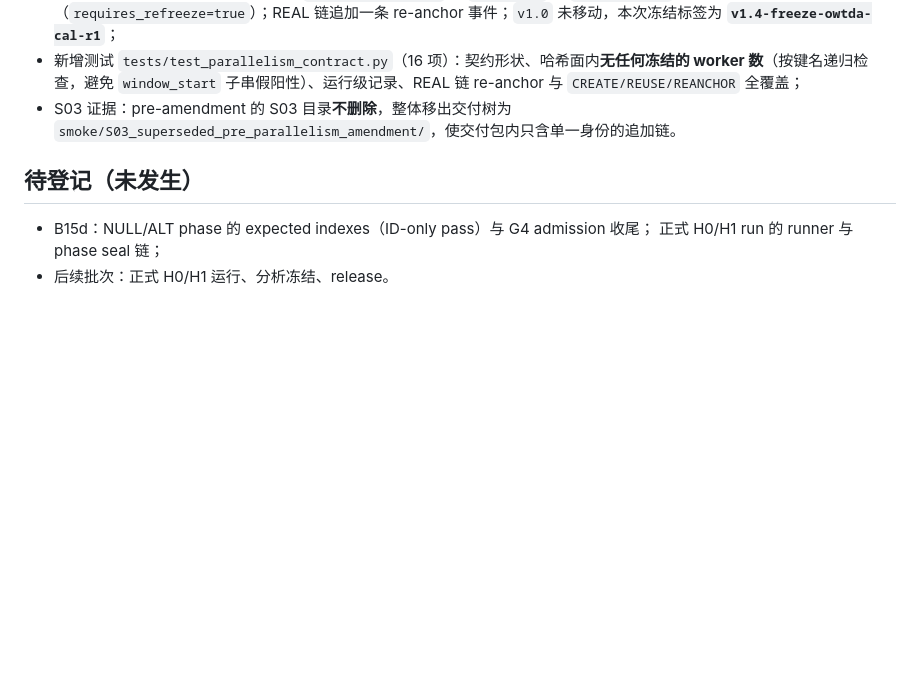
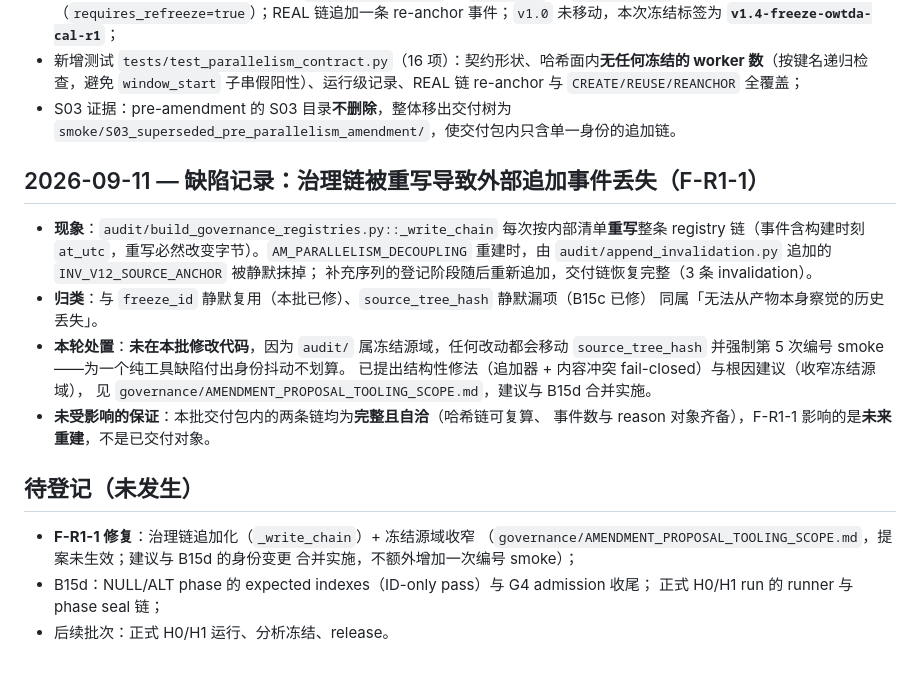
Before and after one commit to dw0911/owtda-calibration, a Markdown page: governance/CHANGELOG.md, the part around the change. Rendered like a GitHub page; blank space fills up the shorter version.

Commit message:
docs(governance): record F-R1-1 (registry rewrite drops appended events) and the tooling-scope proposal

```diff
--- a/governance/CHANGELOG.md
+++ b/governance/CHANGELOG.md
@@ -317,8 +317,26 @@
 - S03 证据：pre-amendment 的 S03 目录**不删除**，整体移出交付树为
   `smoke/S03_superseded_pre_parallelism_amendment/`，使交付包内只含单一身份的追加链。
 
+## 2026-09-11 — 缺陷记录：治理链被重写导致外部追加事件丢失（F-R1-1）
+
+- **现象**：`audit/build_governance_registries.py::_write_chain` 每次按内部清单**重写**整条
+  registry 链（事件含构建时刻 `at_utc`，重写必然改变字节）。`AM_PARALLELISM_DECOUPLING`
+  重建时，由 `audit/append_invalidation.py` 追加的 `INV_V12_SOURCE_ANCHOR` 被静默抹掉；
+  补充序列的登记阶段随后重新追加，交付链恢复完整（3 条 invalidation）。
+- **归类**：与 `freeze_id` 静默复用（本批已修）、`source_tree_hash` 静默漏项（B15c 已修）
+  同属「无法从产物本身察觉的历史丢失」。
+- **本轮处置**：**未在本批修改代码**，因为 `audit/` 属冻结源域，任何改动都会移动
+  `source_tree_hash` 并强制第 5 次编号 smoke——为一个纯工具缺陷付出身份抖动不划算。
+  已提出结构性修法（追加器 + 内容冲突 fail-closed）与根因建议（收窄冻结源域），
+  见 `governance/AMENDMENT_PROPOSAL_TOOLING_SCOPE.md`，建议与 B15d 合并实施。
+- **未受影响的保证**：本批交付包内的两条链均为**完整且自洽**（哈希链可复算、
+  事件数与 reason 对象齐备），F-R1-1 影响的是**未来重建**，不是已交付对象。
+
 ## 待登记（未发生）
 
+- **F-R1-1 修复**：治理链追加化（`_write_chain`）+ 冻结源域收窄
+  （`governance/AMENDMENT_PROPOSAL_TOOLING_SCOPE.md`，提案未生效；建议与 B15d 的身份变更
+  合并实施，不额外增加一次编号 smoke）；
 - B15d：NULL/ALT phase 的 expected indexes（ID-only pass）与 G4 admission 收尾；
   正式 H0/H1 run 的 runner 与 phase seal 链；
 - 后续批次：正式 H0/H1 运行、分析冻结、release。
```
Also changed, not shown: governance/AMENDMENT_PROPOSAL_TOOLING_SCOPE.md (added, +54 -0 lines).
